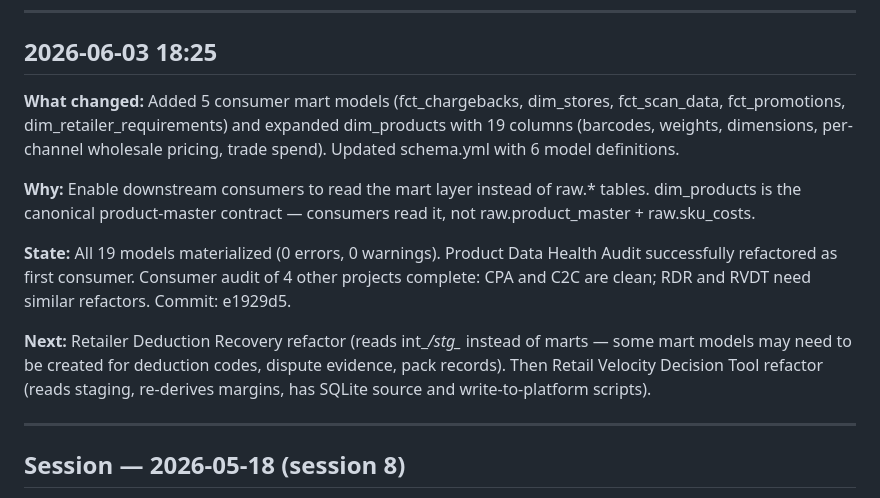
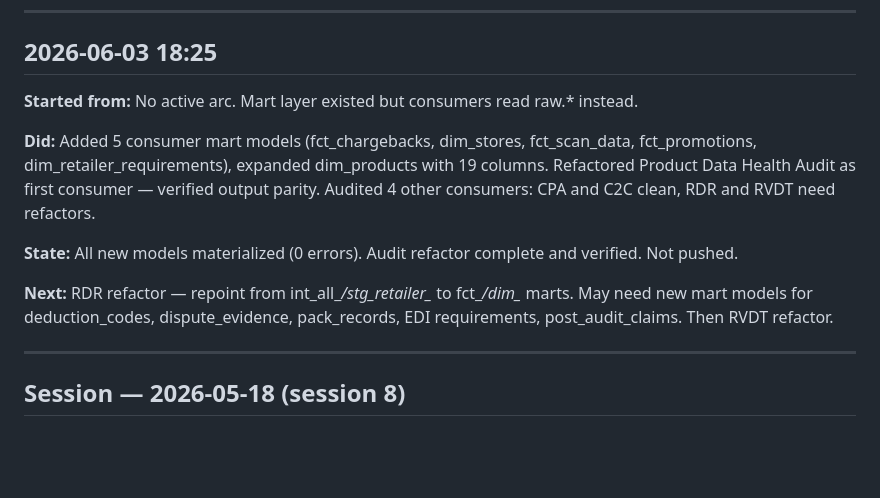
Before and after one commit to MsShawnP/cinderhaven-data-platform, a Markdown page: HANDOFF.md, the part around the change. Drawn GitHub-style; blank space fills up the shorter version.

```diff
--- a/HANDOFF.md
+++ b/HANDOFF.md
@@ -11,13 +11,13 @@ For things that didn't work, see FAILURES.md.
 
 ## 2026-06-03 18:25
 
-**What changed:** Added 5 consumer mart models (fct_chargebacks, dim_stores, fct_scan_data, fct_promotions, dim_retailer_requirements) and expanded dim_products with 19 columns (barcodes, weights, dimensions, per-channel wholesale pricing, trade spend). Updated schema.yml with 6 model definitions.
+**Started from:** No active arc. Mart layer existed but consumers read raw.* instead.
 
-**Why:** Enable downstream consumers to read the mart layer instead of raw.* tables. dim_products is the canonical product-master contract — consumers read it, not raw.product_master + raw.sku_costs.
+**Did:** Added 5 consumer mart models (fct_chargebacks, dim_stores, fct_scan_data, fct_promotions, dim_retailer_requirements), expanded dim_products with 19 columns. Refactored Product Data Health Audit as first consumer — verified output parity. Audited 4 other consumers: CPA and C2C clean, RDR and RVDT need refactors.
 
-**State:** All 19 models materialized (0 errors, 0 warnings). Product Data Health Audit successfully refactored as first consumer. Consumer audit of 4 other projects complete: CPA and C2C are clean; RDR and RVDT need similar refactors. Commit: e1929d5.
+**State:** All new models materialized (0 errors). Audit refactor complete and verified. Not pushed.
 
-**Next:** Retailer Deduction Recovery refactor (reads int_*/stg_* instead of marts — some mart models may need to be created for deduction codes, dispute evidence, pack records). Then Retail Velocity Decision Tool refactor (reads staging, re-derives margins, has SQLite source and write-to-platform scripts).
+**Next:** RDR refactor — repoint from int_all_*/stg_retailer_* to fct_*/dim_* marts. May need new mart models for deduction_codes, dispute_evidence, pack_records, EDI requirements, post_audit_claims. Then RVDT refactor.
 
 ---
 
```
Also changed, not shown: DECISIONS.md (+5 -0 lines), FAILURES.md (+14 -0 lines).
